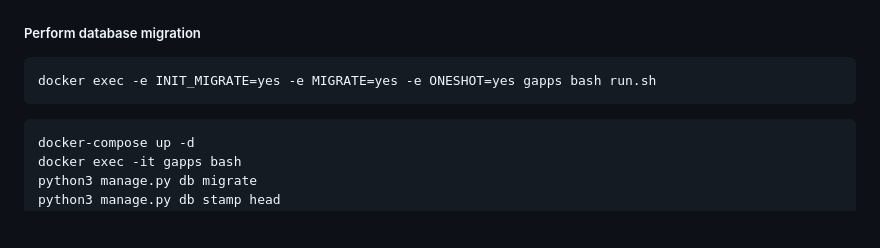
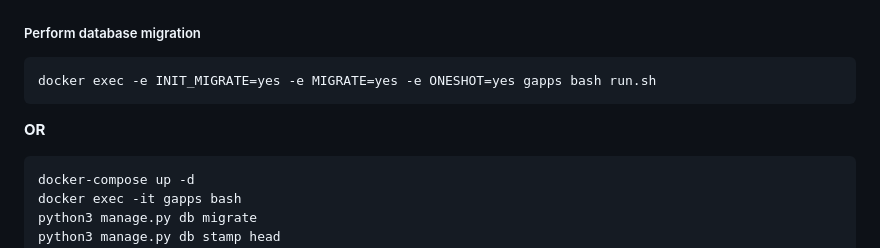
Before and after one commit to bmarsh9/gapps, a Markdown page: README.md, the part around the change. GitHub-like rendering; blank space fills up the shorter version.

````diff
--- a/README.md
+++ b/README.md
@@ -163,6 +163,7 @@ docker exec -e ONESHOT=yes gapps env
 ```
 docker exec -e INIT_MIGRATE=yes -e MIGRATE=yes -e ONESHOT=yes gapps bash run.sh
 ```
+**OR**
 ```
 docker-compose up -d
 docker exec -it gapps bash
````
